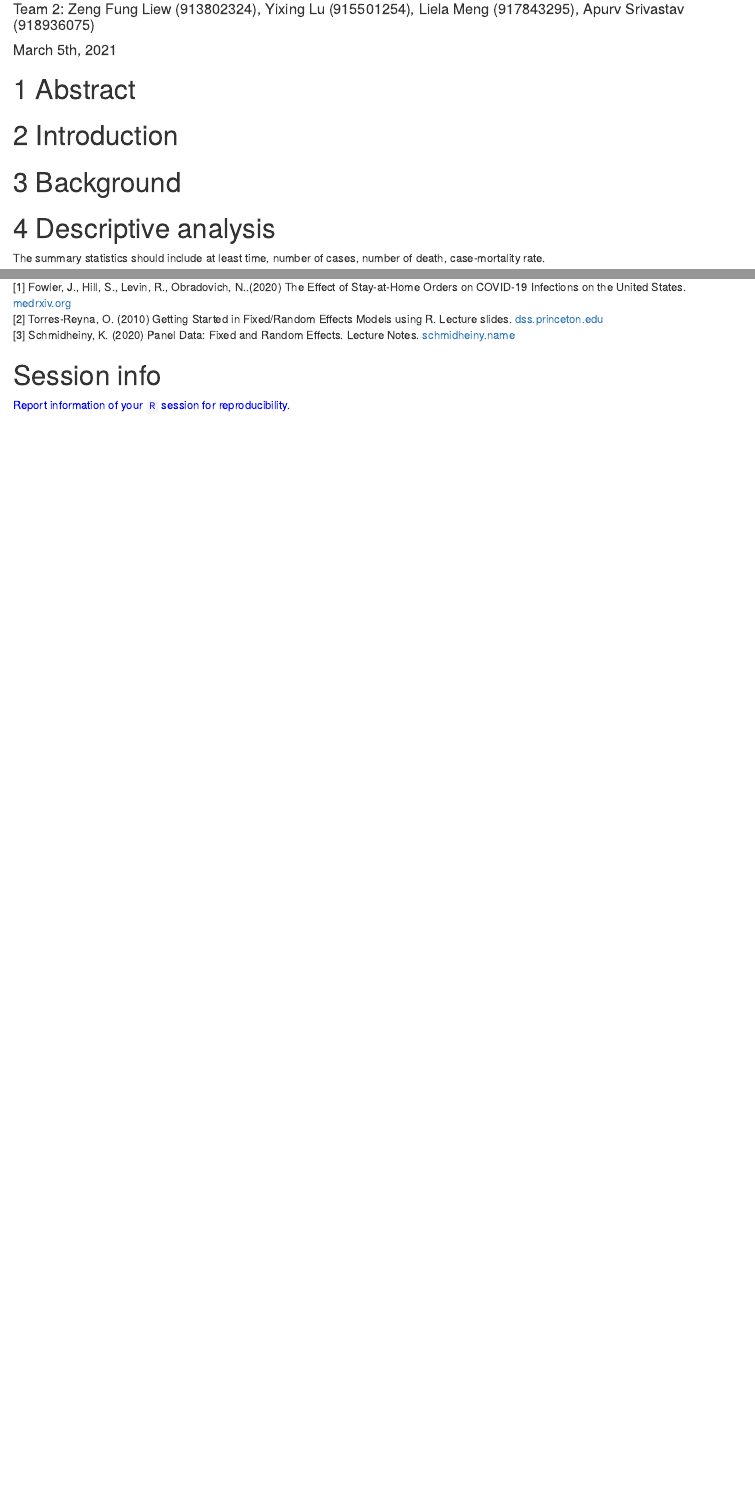
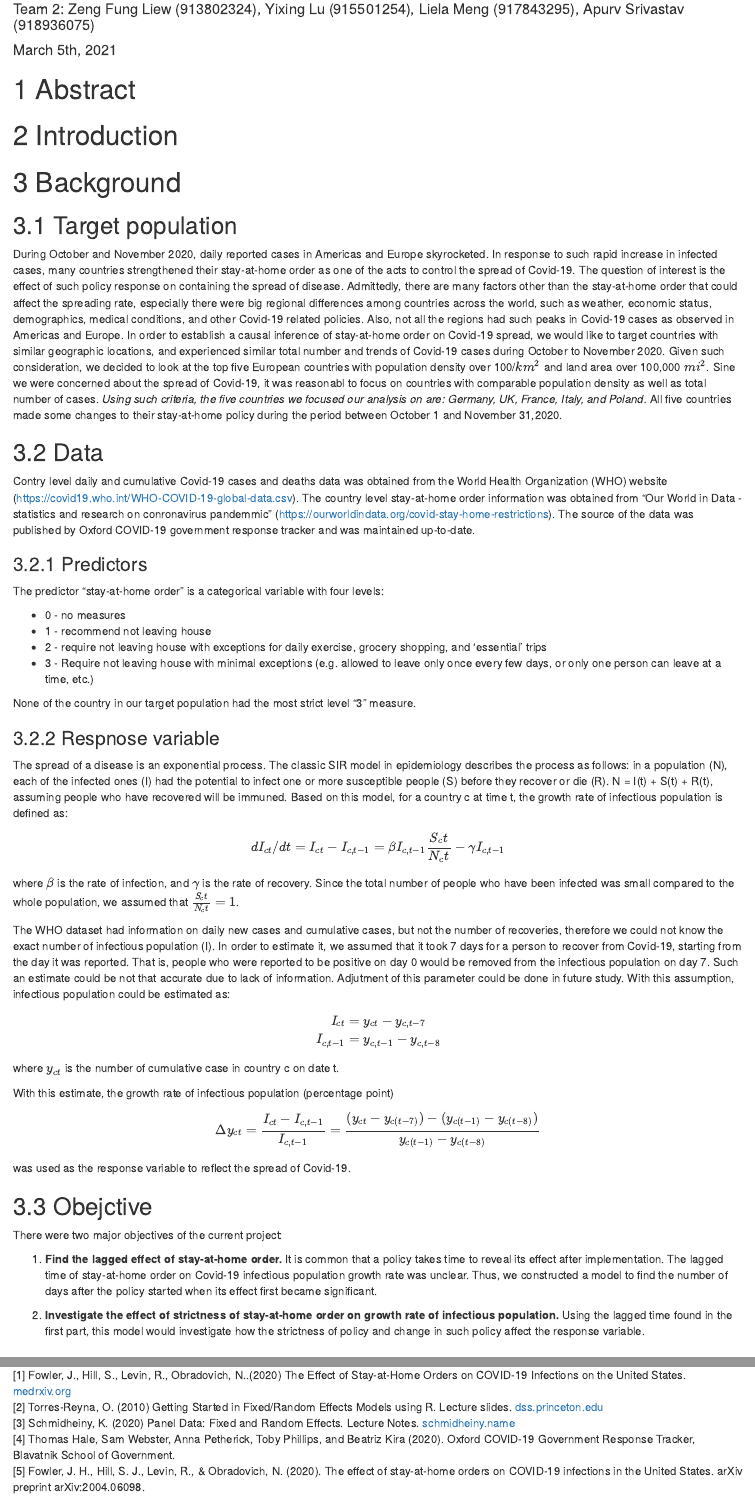
Before and after one commit to zengfung/CovidSpreadAnalysis, an R Markdown document (report/Project3_report.Rmd): the page in a window 1100 px wide, from 180 px down, and a second part further down, joined at a grey line. Rendered offline with R 4.5, knitr and Pandoc, with nearby package versions; some code elsewhere in the file could not run offline.

Commit message:
background

```diff
--- a/report/Project3_report.Rmd
+++ b/report/Project3_report.Rmd
@@ -23,8 +23,46 @@ knitr::opts_chunk$set(warning = FALSE)
 
 
 # Background
+## Target population
+During October and November 2020, daily reported cases in Americas and Europe skyrocketed. In response to such rapid increase in infected cases, many countries strengthened their stay-at-home order as one of the acts to control the spread of Covid-19. The question of interest is the effect of such policy response on containing the spread of disease. Admittedly, there are many factors other than the stay-at-home order that could affect the spreading rate, especially there were big regional differences among countries across the world, such as weather, economic status, demographics, medical conditions, and other Covid-19 related policies. Also, not all the regions had such peaks in Covid-19 cases as observed in Americas and Europe. In order to establish a causal inference of stay-at-home order on Covid-19 spread, we would like to target countries with similar geographic locations, and experienced similar total number and trends of Covid-19 cases during October to November 2020. Given such consideration, we decided to look at the top five European countries with population density over 100/$km^2$ and land area over 100,000 $mi^2$. Sine we were concerned about the spread of Covid-19, it was reasonabl to focus on countries with comparable population density as well as total number of cases. _Using such criteria, the five countries we focused our analysis on are: Germany, UK, France, Italy, and Poland._ All five countries made some changes to their stay-at-home policy during the period between October 1 and November 31,2020.
 
+## Data
+Contry level daily and cumulative Covid-19 cases and deaths data was obtained from the World Health Organization (WHO) website (https://covid19.who.int/WHO-COVID-19-global-data.csv). The country level stay-at-home order information was obtained from "Our World in Data - statistics and research on conronavirus pandemmic" (https://ourworldindata.org/covid-stay-home-restrictions). The source of the data was published by Oxford COVID-19 government response tracker and was maintained up-to-date.
 
+### Predictors
+The predictor "stay-at-home order" is a categorical variable with four levels:
+
+* 0 - no measures
+* 1 - recommend not leaving house
+* 2 -  require not leaving house with exceptions for daily exercise, grocery shopping, and ‘essential’ trips
+* 3 - Require not leaving house with minimal exceptions (e.g. allowed to leave only once every few days, or only one person can leave at a time, etc.)
+
+None of the country in our target population had the most strict level "3" measure.
+
+### Respnose variable
+The spread of a disease is an exponential process. The classic SIR model in epidemiology describes the process as follows: in a population (N), each of the infected ones (I) had the potential to infect one or more susceptible people (S) before they recover or die (R). N = I(t) + S(t) + R(t), assuming people who have recovered will be immuned. Based on this model, for a country c at time t, the growth rate of infectious population is defined as: $$dI_{ct}/dt = I_{ct} - I_{c,t-1} = \beta I_{c,t-1} \frac{S_ct}{N_ct} - \gamma I_{c,t-1}$$
+where $\beta$ is the rate of infection, and $\gamma$ is the rate of recovery. Since the total number of people who have been infected was small compared to the whole population, we assumed that $\frac{S_ct}{N_ct} =1$.
+
+The WHO dataset had information on daily new cases and cumulative cases, but not the number of recoveries, therefore we could not know the exact number of infectious population (I). In order to estimate it, we assumed that it took 7 days for a person to recover from Covid-19, starting from the day it was reported. That is, people who were reported to be positive on day 0 would be removed from the infectious population on day 7. Such an estimate could be not that accurate due to lack of information. Adjutment of this parameter could be done in future study. With this assumption, infectious population could be estimated as:
+\[
+\begin{aligned}
+I_{ct} &= y_{ct} - y_{c,t-7} \\
+I_{c,t-1} &= y_{c,t-1} - y_{c,t-8}
+\end{aligned}
+\]
+where $y_{ct}$ is the number of cumulative case in country c on date t.
+
+With this estimate, the growth rate of infectious population (percentage point)
+
+$$\Delta y_{ct} = \frac{I_{ct} - I_{c,t-1}}{I_{c,t-1}} = \frac{(y_{ct} - y_{c(t-7)}) - (y_{c(t-1)} - y_{c(t-8)})}{y_{c(t-1)} - y_{c(t-8)}}$$
+was used as the response variable to reflect the spread of Covid-19.
+
+## Obejctive
+There were two major objectives of the current project:
+
+(1) **Find the lagged effect of stay-at-home order.** It is common that a policy takes time to reveal its effect after implementation. The lagged time of stay-at-home order on Covid-19 infectious population growth rate was unclear. Thus, we constructed a model to find the number of days after the policy started when its effect first became significant.
+
+(2) **Investigate the effect of strictness of stay-at-home order on growth rate of infectious population.** Using the lagged time found in the first part, this model would investigate how the strictness of policy and change in such policy affect the response variable.
 
 # Descriptive analysis
 The summary statistics should include at least time, number of cases, number of death, case-mortality rate.
@@ -432,6 +470,10 @@ Overall, we managed to satisfy most of the assumptions of a fixed-effect model,
 [1] Fowler, J., Hill, S., Levin, R., Obradovich, N..(2020) The Effect of Stay-at-Home Orders on COVID-19 Infections on the United States. [medrxiv.org](https://www.medrxiv.org/content/10.1101/2020.04.13.20063628v2.full) <br>
 [2] Torres-Reyna, O. (2010) Getting Started in Fixed/Random Effects Models using R. Lecture slides. [dss.princeton.edu](https://dss.princeton.edu/training/Panel101R.pdf) <br>
 [3] Schmidheiny, K. (2020) Panel Data: Fixed and Random Effects. Lecture Notes. [schmidheiny.name](https://www.schmidheiny.name/teaching/panel2up.pdf)
+<br>
+[4] Thomas Hale, Sam Webster, Anna Petherick, Toby Phillips, and Beatriz Kira (2020). Oxford COVID-19 Government Response Tracker, Blavatnik School of Government. <br>
+[5] Fowler, J. H., Hill, S. J., Levin, R., & Obradovich, N. (2020). The effect of stay-at-home orders on COVID-19 infections in the United States. arXiv preprint arXiv:2004.06098. <br>
+
 
 # Session info {-}
 
```
Also changed, not shown: report/Project3_report.Rmd (2 more changed lines).
